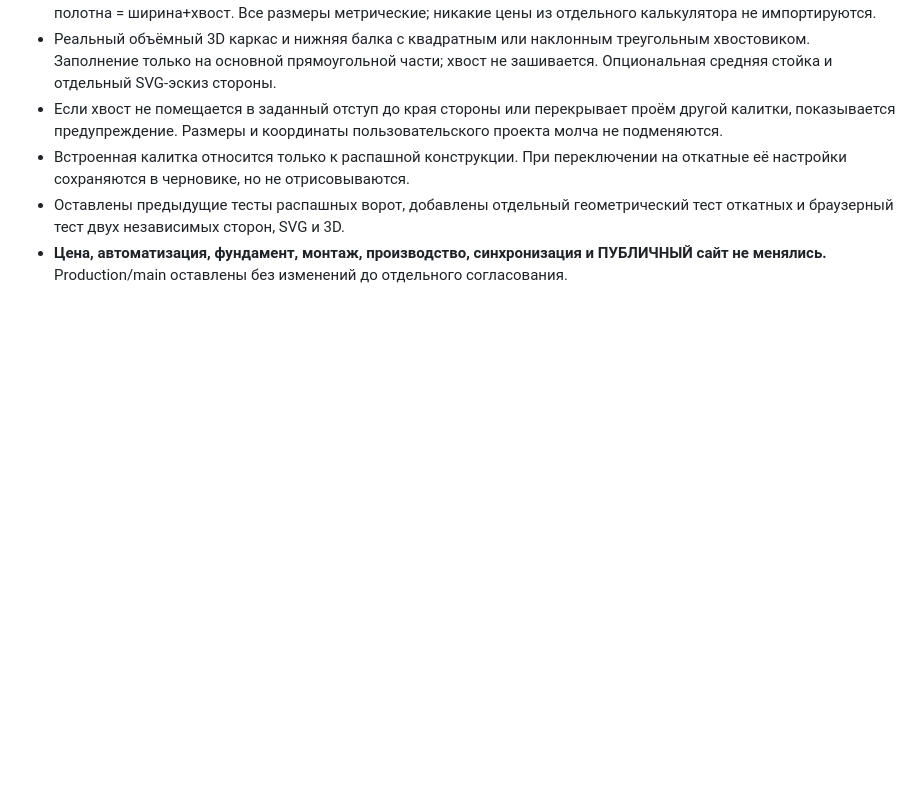
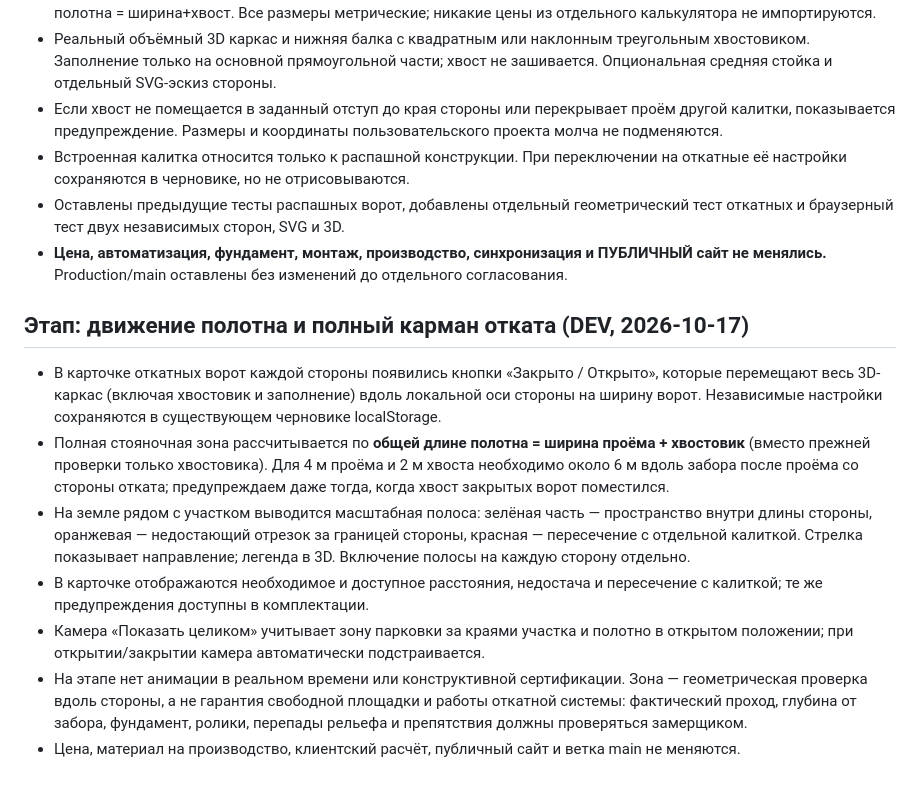
Before and after one commit to bossnedvetskiy-source/kuznechny-dvorik-gates, a Markdown page: surveyor-app/3D_CALCULATOR.md, the part around the change. GitHub-like rendering; blank space fills up the shorter version.

Commit message:
feat(dev): version sliding travel PWA assets and document 3D parking behavior

```diff
--- a/surveyor-app/3D_CALCULATOR.md
+++ b/surveyor-app/3D_CALCULATOR.md
@@ -130,3 +130,14 @@ Production и main не изменять, пока пользователь не
 - Встроенная калитка относится только к распашной конструкции. При переключении на откатные её настройки сохраняются в черновике, но не отрисовываются.
 - Оставлены предыдущие тесты распашных ворот, добавлены отдельный геометрический тест откатных и браузерный тест двух независимых сторон, SVG и 3D.
 - **Цена, автоматизация, фундамент, монтаж, производство, синхронизация и ПУБЛИЧНЫЙ сайт не менялись.** Production/main оставлены без изменений до отдельного согласования.
+
+
+## Этап: движение полотна и полный карман отката (DEV, 2026-10-17)
+
+- В карточке откатных ворот каждой стороны появились кнопки «Закрыто / Открыто», которые перемещают весь 3D-каркас (включая хвостовик и заполнение) вдоль локальной оси стороны на ширину ворот. Независимые настройки сохраняются в существующем черновике localStorage.
+- Полная стояночная зона рассчитывается по **общей длине полотна = ширина проёма + хвостовик** (вместо прежней проверки только хвостовика). Для 4 м проёма и 2 м хвоста необходимо около 6 м вдоль забора после проёма со стороны отката; предупреждаем даже тогда, когда хвост закрытых ворот поместился.
+- На земле рядом с участком выводится масштабная полоса: зелёная часть — пространство внутри длины стороны, оранжевая — недостающий отрезок за границей стороны, красная — пересечение с отдельной калиткой. Стрелка показывает направление; легенда в 3D. Включение полосы на каждую сторону отдельно.
+- В карточке отображаются необходимое и доступное расстояния, недостача и пересечение с калиткой; те же предупреждения доступны в комплектации.
+- Камера «Показать целиком» учитывает зону парковки за краями участка и полотно в открытом положении; при открытии/закрытии камера автоматически подстраивается.
+- На этапе нет анимации в реальном времени или конструктивной сертификации. Зона — геометрическая проверка вдоль стороны, а не гарантия свободной площадки и работы откатной системы: фактический проход, глубина от забора, фундамент, ролики, перепады рельефа и препятствия должны проверяться замерщиком.
+- Цена, материал на производство, клиентский расчёт, публичный сайт и ветка main не меняются.
```
